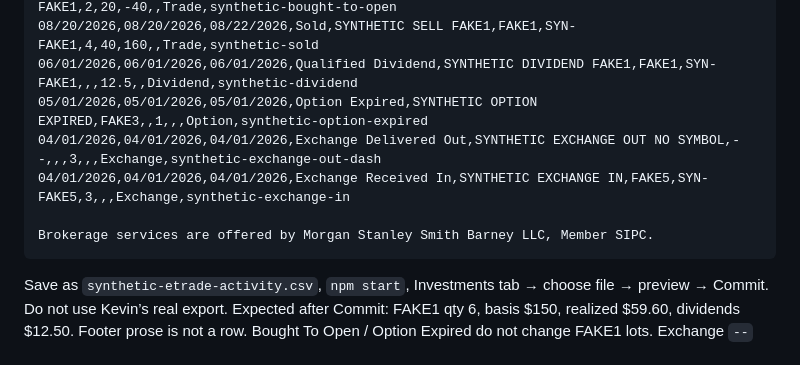
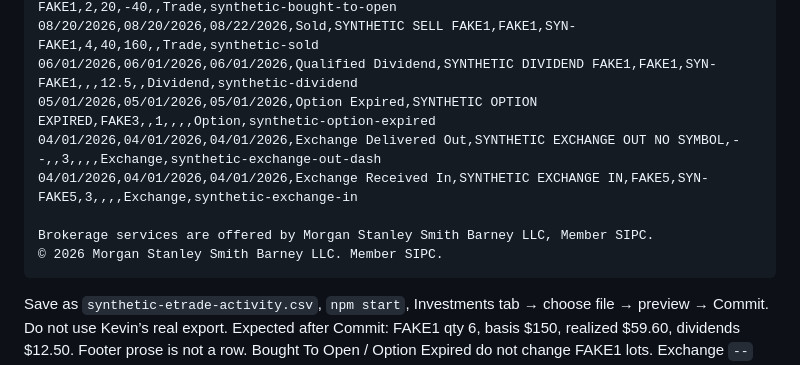
Before and after one commit to klivin/scoreboard, a Markdown page: docs/FEATURE_REQUESTS.md, the part around the change. Drawn GitHub-style.

Commit message:
Fix sample Activity CSV column alignment for exchange and expired rows.
Co-authored-by: Kevin Weiler <klivin@users.noreply.github.com>

````diff
--- a/docs/FEATURE_REQUESTS.md
+++ b/docs/FEATURE_REQUESTS.md
@@ -495,11 +495,12 @@ Activity/Trade Date,Transaction Date,Settlement Date,Activity Type,Description,S
 08/12/2026,08/12/2026,08/14/2026,Bought To Open,SYNTHETIC OPEN FAKE1,FAKE1,SYN-FAKE1,2,20,-40,,Trade,synthetic-bought-to-open
 08/20/2026,08/20/2026,08/22/2026,Sold,SYNTHETIC SELL FAKE1,FAKE1,SYN-FAKE1,4,40,160,,Trade,synthetic-sold
 06/01/2026,06/01/2026,06/01/2026,Qualified Dividend,SYNTHETIC DIVIDEND FAKE1,FAKE1,SYN-FAKE1,,,12.5,,Dividend,synthetic-dividend
-05/01/2026,05/01/2026,05/01/2026,Option Expired,SYNTHETIC OPTION EXPIRED,FAKE3,,1,,,Option,synthetic-option-expired
-04/01/2026,04/01/2026,04/01/2026,Exchange Delivered Out,SYNTHETIC EXCHANGE OUT NO SYMBOL,--,,,3,,,Exchange,synthetic-exchange-out-dash
-04/01/2026,04/01/2026,04/01/2026,Exchange Received In,SYNTHETIC EXCHANGE IN,FAKE5,SYN-FAKE5,3,,,Exchange,synthetic-exchange-in
+05/01/2026,05/01/2026,05/01/2026,Option Expired,SYNTHETIC OPTION EXPIRED,FAKE3,,1,,,,Option,synthetic-option-expired
+04/01/2026,04/01/2026,04/01/2026,Exchange Delivered Out,SYNTHETIC EXCHANGE OUT NO SYMBOL,--,,3,,,,Exchange,synthetic-exchange-out-dash
+04/01/2026,04/01/2026,04/01/2026,Exchange Received In,SYNTHETIC EXCHANGE IN,FAKE5,SYN-FAKE5,3,,,,Exchange,synthetic-exchange-in
 
 Brokerage services are offered by Morgan Stanley Smith Barney LLC, Member SIPC.
+© 2026 Morgan Stanley Smith Barney LLC. Member SIPC.
 ```
 Save as `synthetic-etrade-activity.csv`, `npm start`, Investments tab → choose file → preview → Commit. Do not use Kevin’s real export. Expected after Commit: FAKE1 qty 6, basis $150, realized $59.60, dividends $12.50. Footer prose is not a row. Bought To Open / Option Expired do not change FAKE1 lots. Exchange `--` stays needs-mapping.
 
````
